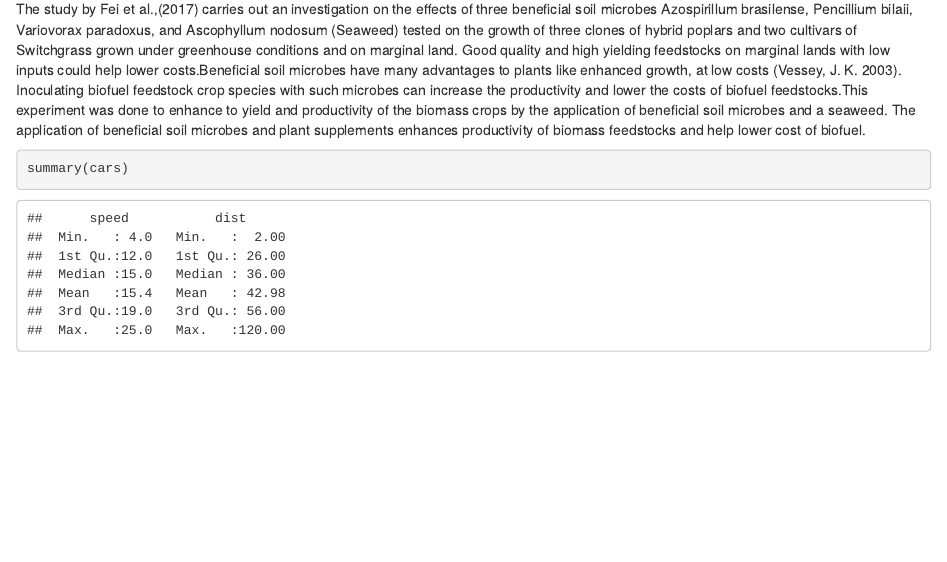
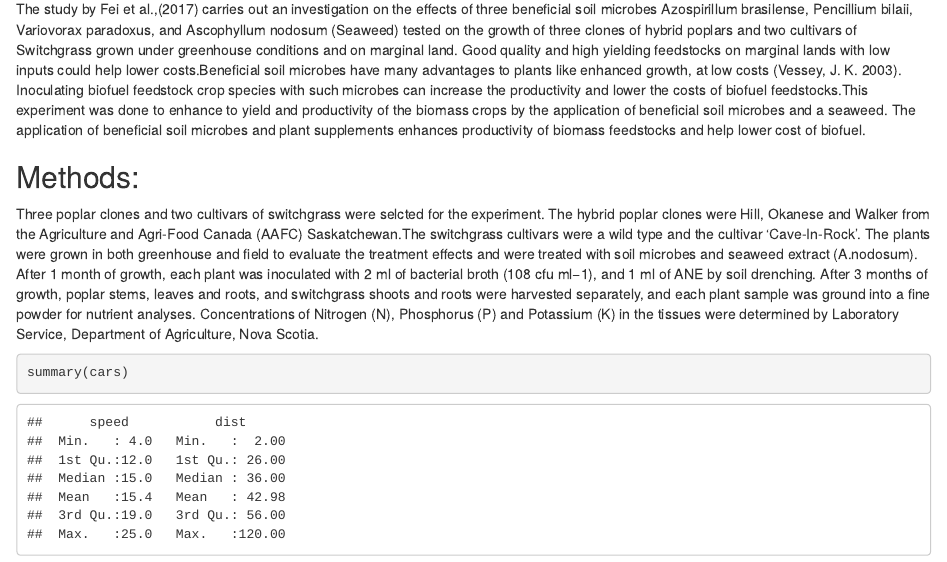
Before and after one commit to Yedhu89/Assisgnment_5_Yedhu, an R Markdown document (Assignment_5_Yedhu.Rmd): the page in a window 1100 px wide, from 380 px down. Rendered offline with R 4.5, knitr and Pandoc, with nearby package versions.

Commit message:
Added Methods

````diff
--- a/Assignment_5_Yedhu.Rmd
+++ b/Assignment_5_Yedhu.Rmd
@@ -20,6 +20,13 @@ https://github.com/Yedhu89/Assisgnment_5_Yedhu.git
 
 The study by Fei et al.,(2017) carries out an investigation on the effects of three beneficial soil microbes Azospirillum brasilense, Pencillium bilaii, Variovorax paradoxus, and Ascophyllum nodosum (Seaweed) tested on the growth of three clones of hybrid poplars and two cultivars of Switchgrass grown under greenhouse conditions and on marginal land.
 Good quality and high yielding feedstocks on marginal lands with low inputs could help lower costs.Beneficial soil microbes have many advantages to plants like enhanced growth, at low costs (Vessey, J. K. 2003). Inoculating biofuel feedstock crop species with such microbes can increase the productivity and lower the costs of biofuel feedstocks.This experiment was done to enhance to yield and productivity of the biomass crops by the application of beneficial soil microbes and a seaweed. The application of beneficial soil microbes and plant supplements enhances productivity of biomass feedstocks and help lower cost of biofuel.
+
+## Methods:
+Three poplar clones and two cultivars of switchgrass were selcted for the experiment. The hybrid poplar clones were Hill, Okanese and Walker from the Agriculture and Agri-Food Canada (AAFC) Saskatchewan.The switchgrass cultivars were a wild type and the cultivar ‘Cave-In-Rock’. The plants were grown in both greenhouse and field to evaluate the treatment effects and were treated with soil microbes and seaweed extract (A.nodosum). After 1 month of growth, each plant was inoculated with 2 ml of bacterial broth (108 cfu ml−1), and 1 ml of ANE by soil drenching.
+After 3 months of growth, poplar stems, leaves and roots, and switchgrass shoots and roots were harvested separately, and each plant sample was ground into a fine powder for nutrient analyses.
+Concentrations of Nitrogen (N), Phosphorus (P) and Potassium (K) in the tissues were determined by Laboratory Service, Department of Agriculture, Nova Scotia.
+
+
 ```{r cars}
 summary(cars)
 ```
````
